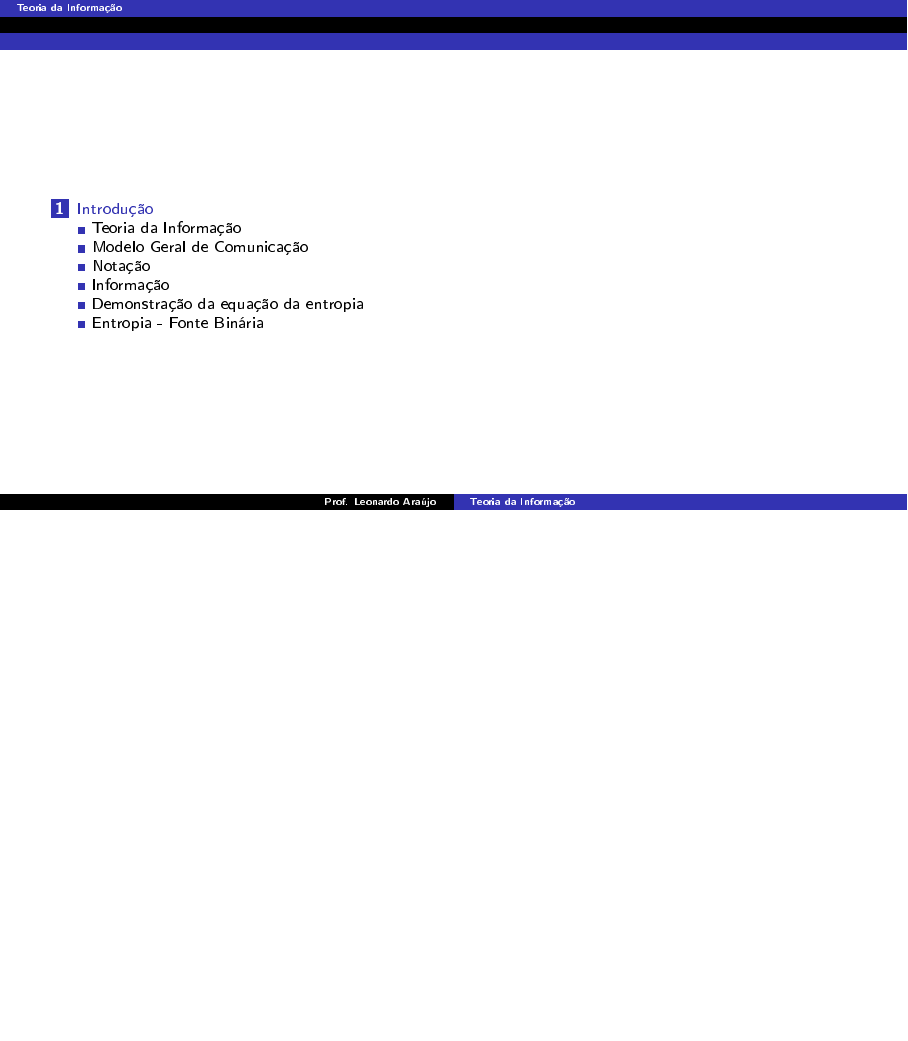
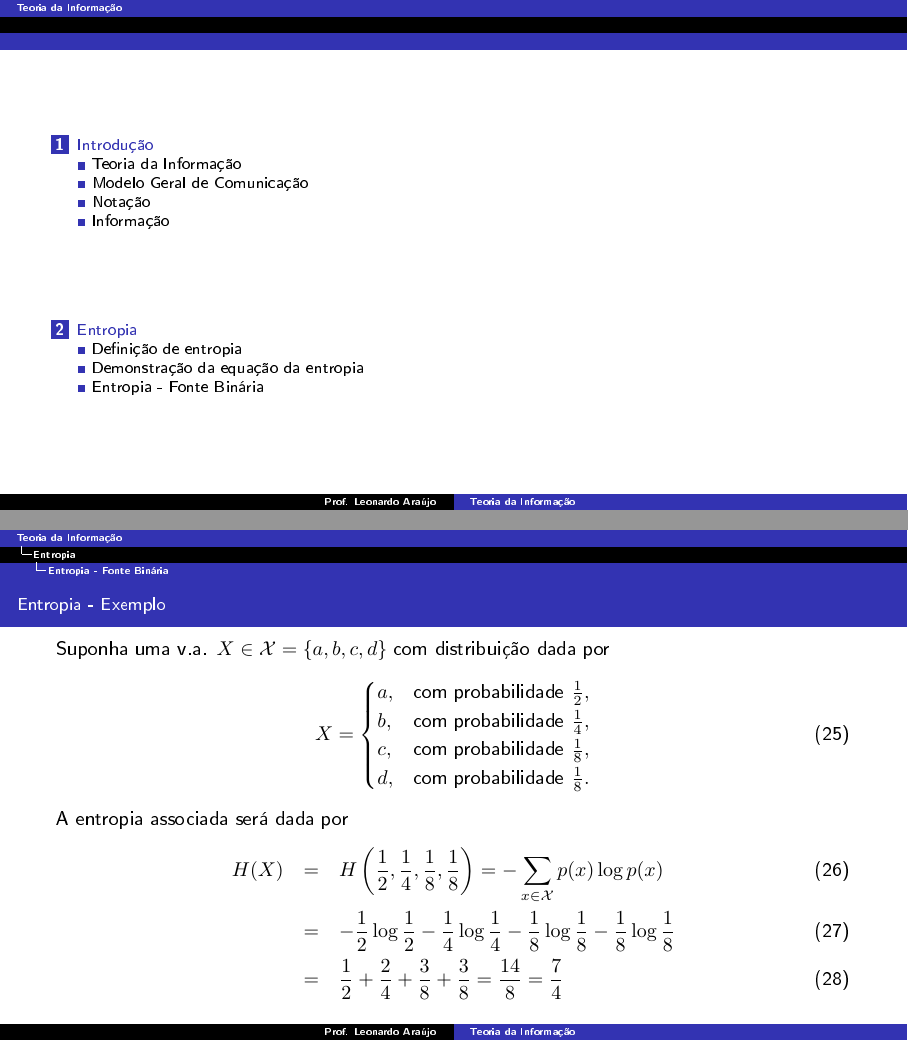
Before and after one commit to leolca/lectures, LaTeX slides (ti/teoria-da-informacao.tex): page 2 of 50 before the commit and pages 3 and 51 of 52 after it, the two joined at a grey line, the shorter picture padded with empty space. The pictures show the PDF file ti/teoria-da-informacao.pdf that the author committed with the source.

Commit message:
updating

```diff
--- a/ti/teoria-da-informacao.tex
+++ b/ti/teoria-da-informacao.tex
@@ -186,7 +186,9 @@
 % introdução
 \input{introducao/intro.tex}
 \input{introducao/informacao.tex}
-\input{introducao/entropiabinaria.tex}
+% entropia
+\input{entropia/entropia.tex}
+\input{entropia/entropiabinaria.tex}
 
 
 
```
Also changed, not shown: ti/teoria-da-informacao.pdf.
